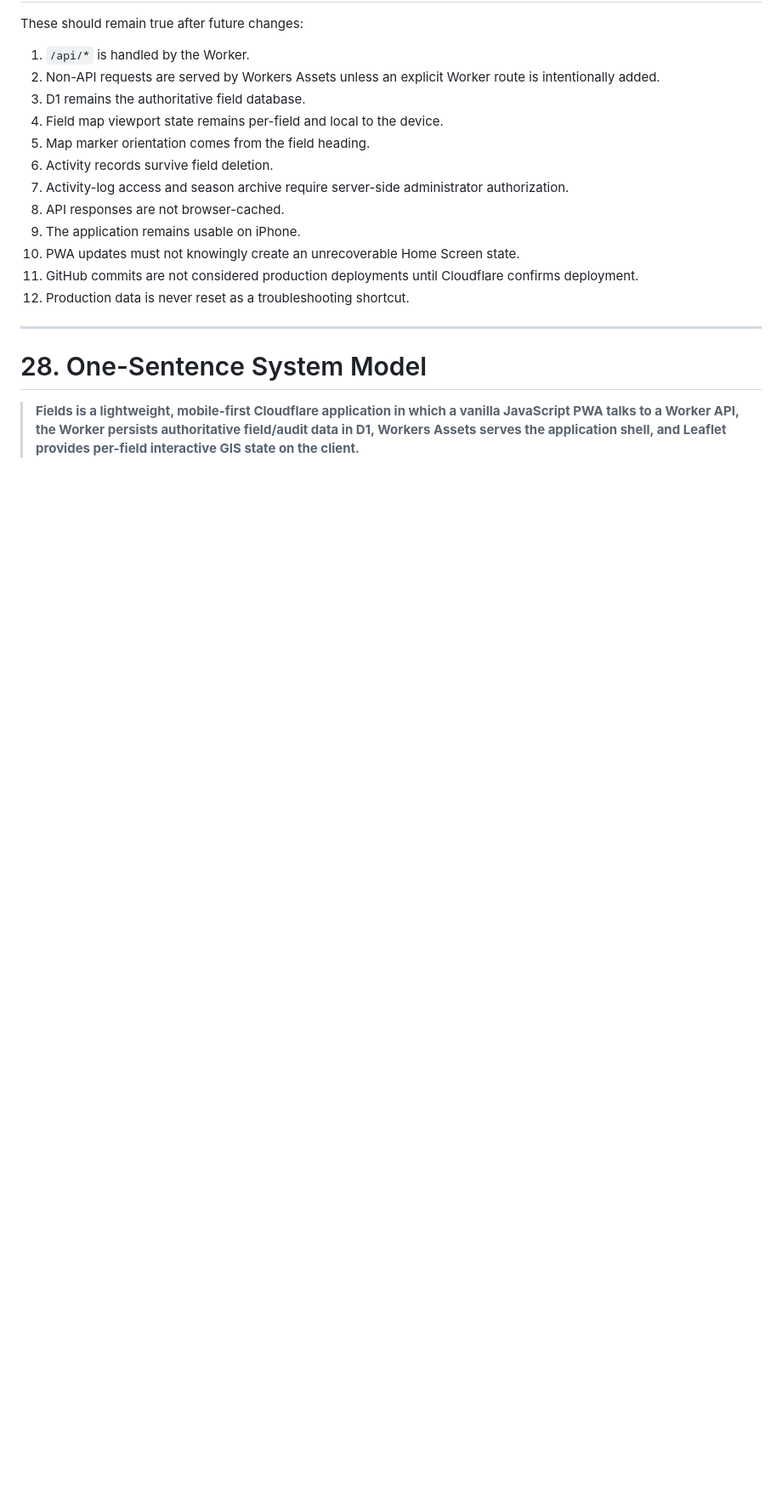
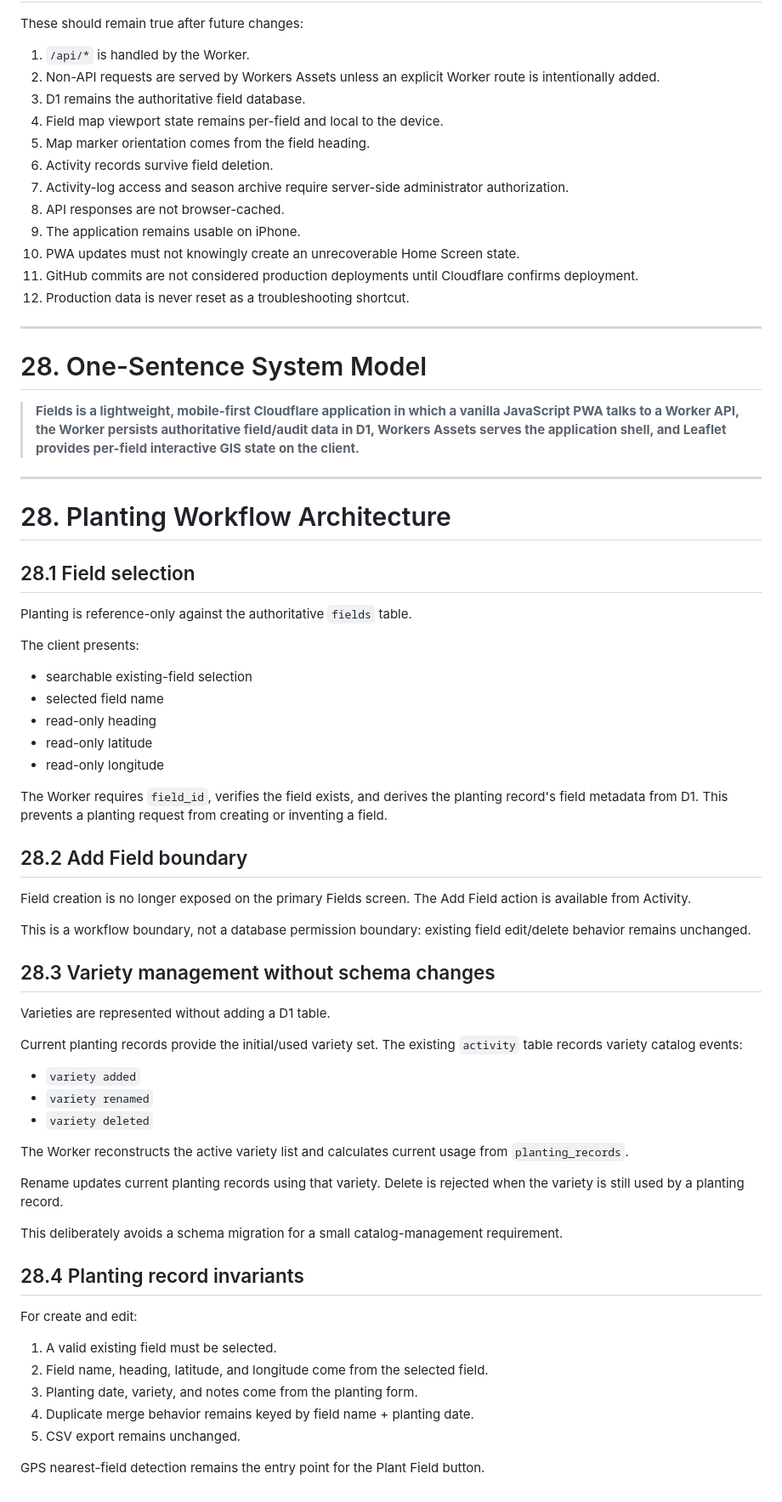
Before and after one commit to masstahl/Fields, a Markdown page: architecture.md, the part around the change. Shown at 85% size. Rendered like a GitHub page; blank space fills up the shorter version.

Commit message:
Document planting field and variety architecture

```diff
--- a/architecture.md
+++ b/architecture.md
@@ -1293,3 +1293,56 @@ These should remain true after future changes:
 # 28. One-Sentence System Model
 
 > **Fields is a lightweight, mobile-first Cloudflare application in which a vanilla JavaScript PWA talks to a Worker API, the Worker persists authoritative field/audit data in D1, Workers Assets serves the application shell, and Leaflet provides per-field interactive GIS state on the client.**
+
+
+---
+
+# 28. Planting Workflow Architecture
+
+## 28.1 Field selection
+
+Planting is reference-only against the authoritative `fields` table.
+
+The client presents:
+
+- searchable existing-field selection
+- selected field name
+- read-only heading
+- read-only latitude
+- read-only longitude
+
+The Worker requires `field_id`, verifies the field exists, and derives the planting record's field metadata from D1. This prevents a planting request from creating or inventing a field.
+
+## 28.2 Add Field boundary
+
+Field creation is no longer exposed on the primary Fields screen. The Add Field action is available from Activity.
+
+This is a workflow boundary, not a database permission boundary: existing field edit/delete behavior remains unchanged.
+
+## 28.3 Variety management without schema changes
+
+Varieties are represented without adding a D1 table.
+
+Current planting records provide the initial/used variety set. The existing `activity` table records variety catalog events:
+
+- `variety added`
+- `variety renamed`
+- `variety deleted`
+
+The Worker reconstructs the active variety list and calculates current usage from `planting_records`.
+
+Rename updates current planting records using that variety. Delete is rejected when the variety is still used by a planting record.
+
+This deliberately avoids a schema migration for a small catalog-management requirement.
+
+## 28.4 Planting record invariants
+
+For create and edit:
+
+1. A valid existing field must be selected.
+2. Field name, heading, latitude, and longitude come from the selected field.
+3. Planting date, variety, and notes come from the planting form.
+4. Duplicate merge behavior remains keyed by field name + planting date.
+5. CSV export remains unchanged.
+
+GPS nearest-field detection remains the entry point for the Plant Field button.
```
